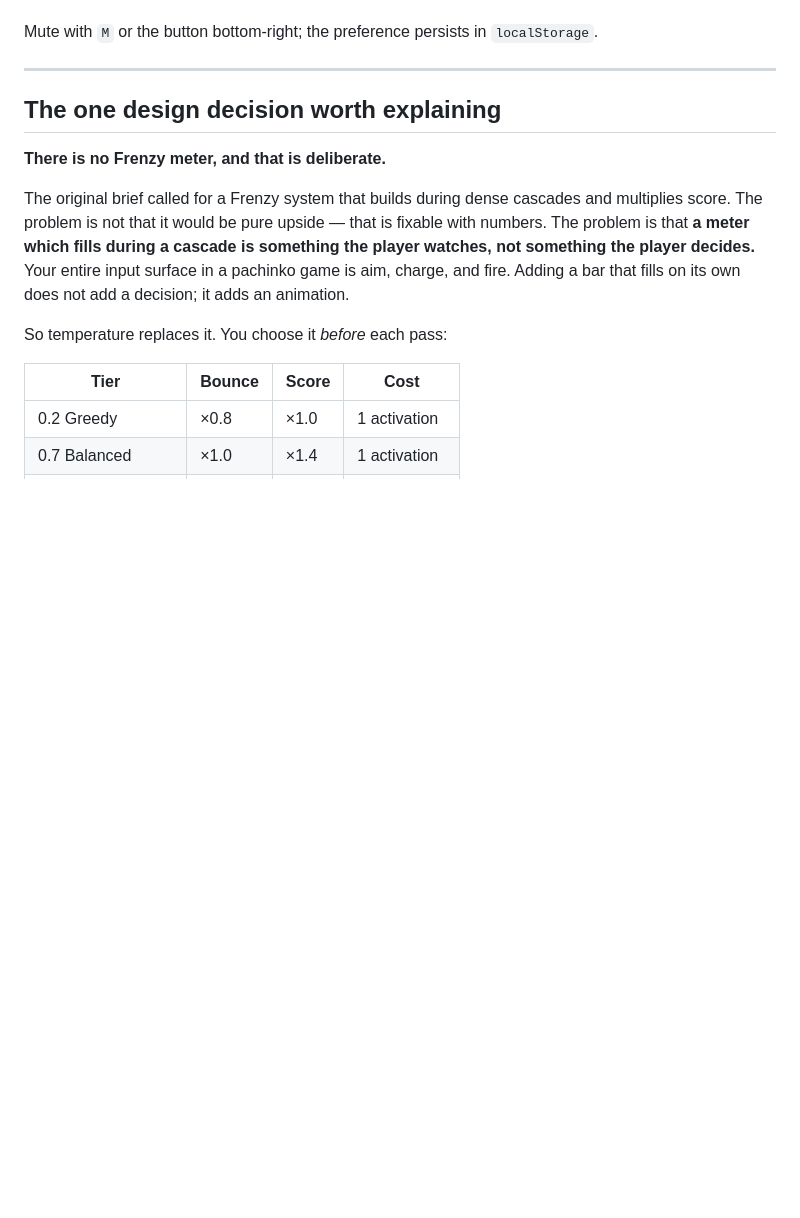
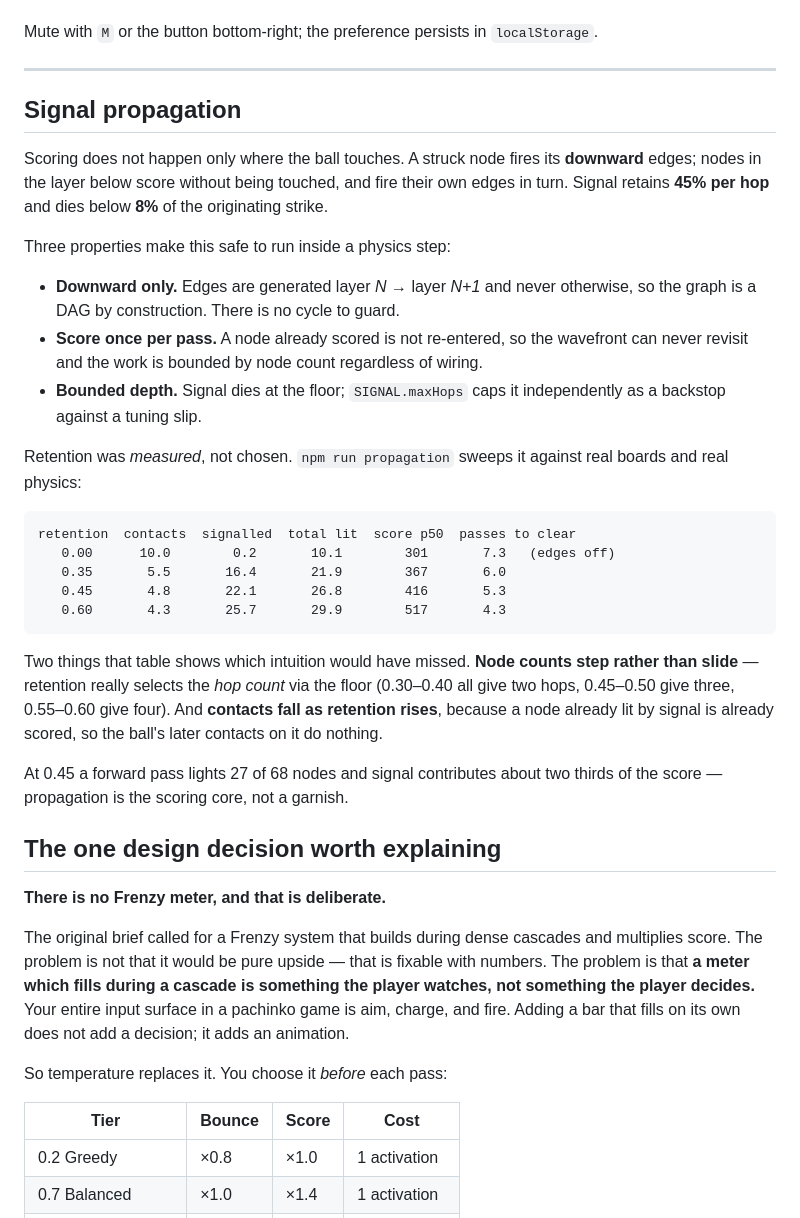
Before and after one commit to zerosequels/rogue-acc-game, a Markdown page: README.md, the part around one of its changes. Drawn GitHub-style; blank space fills up the shorter version.

````diff
--- a/README.md
+++ b/README.md
@@ -76,6 +78,43 @@ Mute with `M` or the button bottom-right; the preference persists in
 `localStorage`.
 
 ---
+
+## Signal propagation
+
+Scoring does not happen only where the ball touches. A struck node fires its
+**downward** edges; nodes in the layer below score without being touched, and
+fire their own edges in turn. Signal retains **45% per hop** and dies below
+**8%** of the originating strike.
+
+Three properties make this safe to run inside a physics step:
+
+- **Downward only.** Edges are generated layer *N* → layer *N+1* and never
+  otherwise, so the graph is a DAG by construction. There is no cycle to guard.
+- **Score once per pass.** A node already scored is not re-entered, so the
+  wavefront can never revisit and the work is bounded by node count regardless
+  of wiring.
+- **Bounded depth.** Signal dies at the floor; `SIGNAL.maxHops` caps it
+  independently as a backstop against a tuning slip.
+
+Retention was *measured*, not chosen. `npm run propagation` sweeps it against
+real boards and real physics:
+
+```
+retention  contacts  signalled  total lit  score p50  passes to clear
+   0.00      10.0        0.2       10.1        301       7.3   (edges off)
+   0.35       5.5       16.4       21.9        367       6.0
+   0.45       4.8       22.1       26.8        416       5.3
+   0.60       4.3       25.7       29.9        517       4.3
+```
+
+Two things that table shows which intuition would have missed. **Node counts
+step rather than slide** — retention really selects the *hop count* via the
+floor (0.30–0.40 all give two hops, 0.45–0.50 give three, 0.55–0.60 give four).
+And **contacts fall as retention rises**, because a node already lit by signal
+is already scored, so the ball's later contacts on it do nothing.
+
+At 0.45 a forward pass lights 27 of 68 nodes and signal contributes about two
+thirds of the score — propagation is the scoring core, not a garnish.
 
 ## The one design decision worth explaining
 
````
Also changed, not shown: other parts of README.md (+2 -0 lines), DELIVERABLES.md (+30 -7 lines), tools/board.png, tools/signal.png (added), 12 other files.
